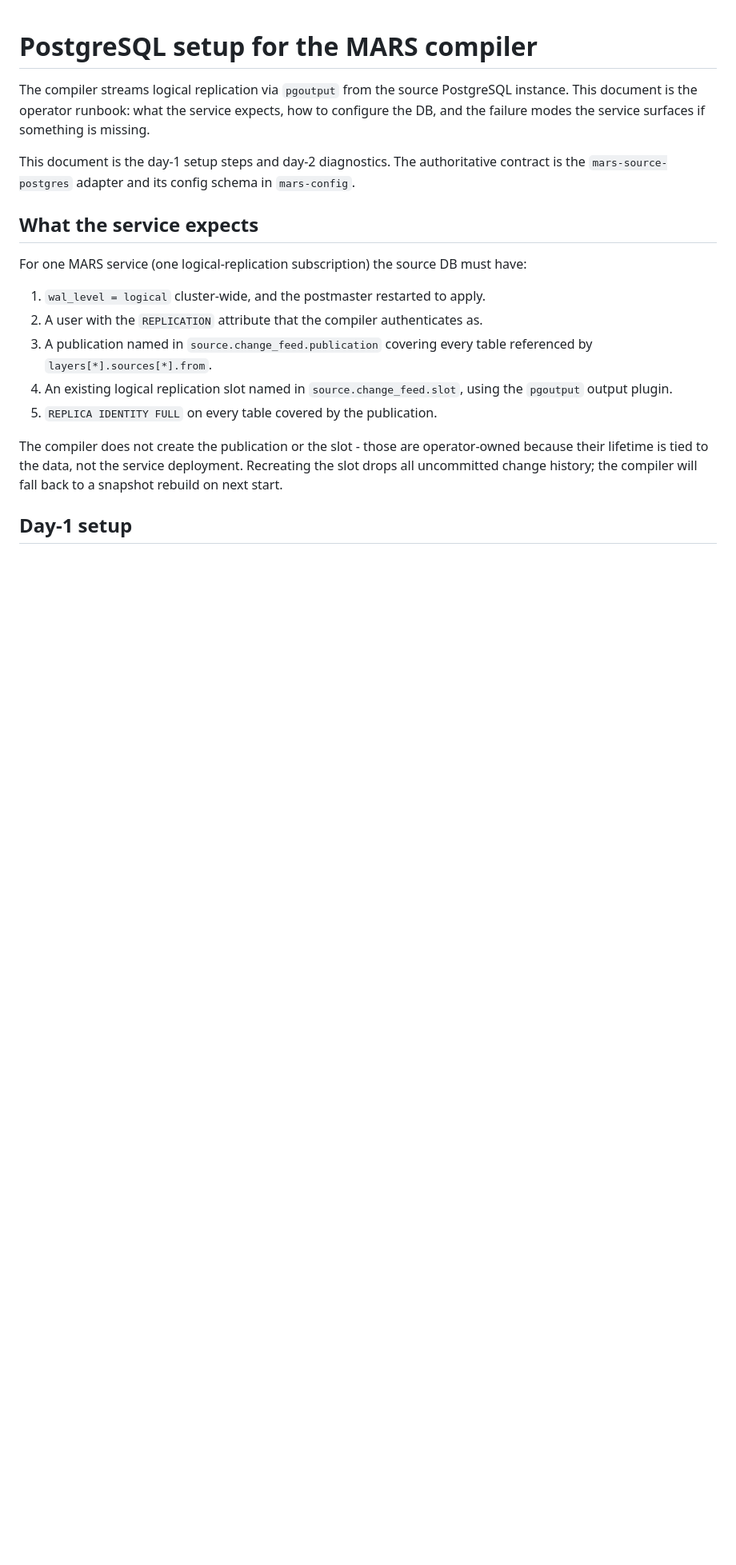
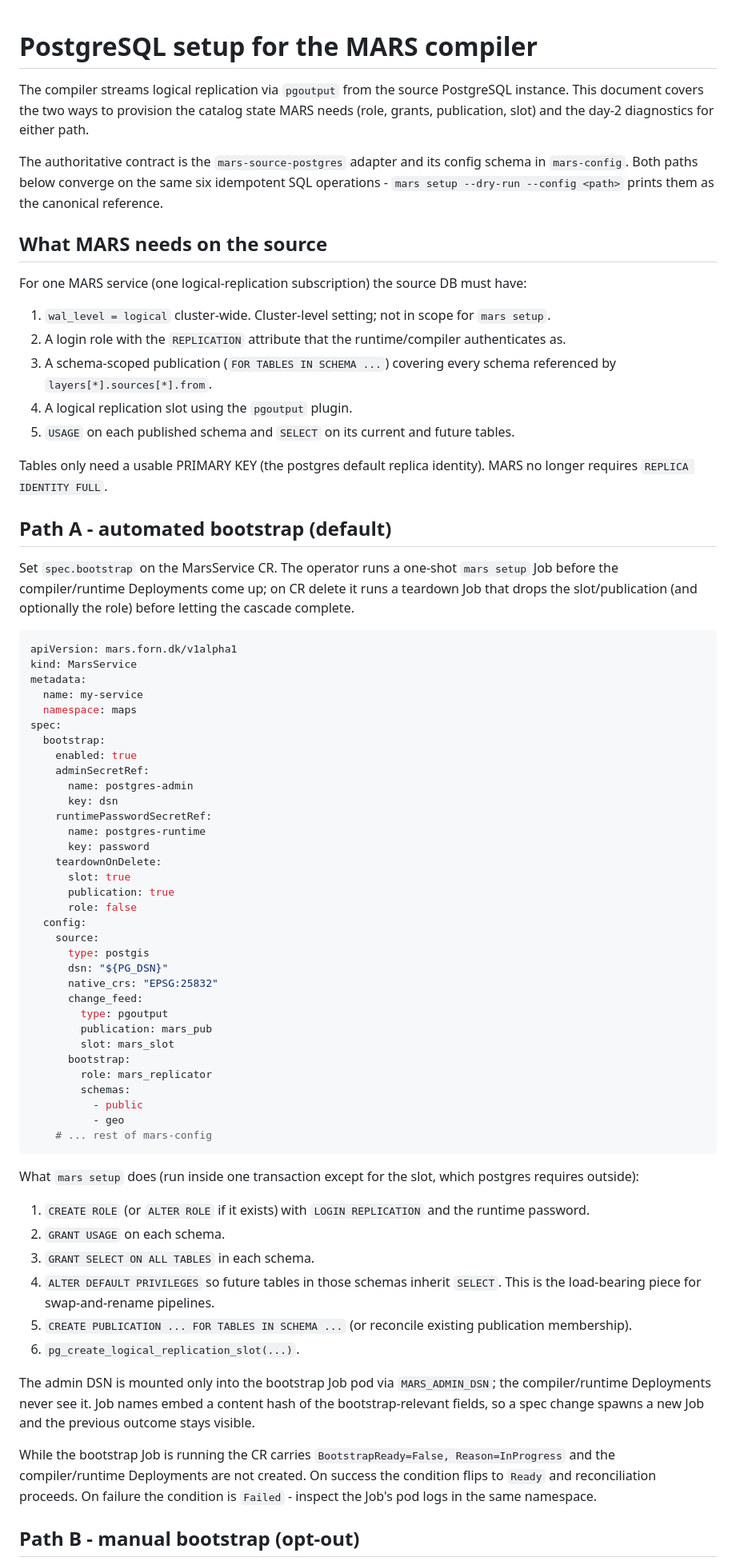
Before and after one commit to bhark/MARS, a Markdown page: docs/postgres-setup.md, the part around one of its changes. Shown at 80% size. Drawn GitHub-style; blank space fills up the shorter version.

````diff
--- a/docs/postgres-setup.md
+++ b/docs/postgres-setup.md
@@ -1,19 +1,73 @@
 # PostgreSQL setup for the MARS compiler
 
-The compiler streams logical replication via `pgoutput` from the source PostgreSQL instance. This document is the operator runbook: what the service expects, how to configure the DB, and the failure modes the service surfaces if something is missing.
+The compiler streams logical replication via `pgoutput` from the source PostgreSQL instance. This document covers the two ways to provision the catalog state MARS needs (role, grants, publication, slot) and the day-2 diagnostics for either path.
 
-This document is the day-1 setup steps and day-2 diagnostics. The authoritative contract is the `mars-source-postgres` adapter and its config schema in `mars-config`.
+The authoritative contract is the `mars-source-postgres` adapter and its config schema in `mars-config`. Both paths below converge on the same six idempotent SQL operations - `mars setup --dry-run --config <path>` prints them as the canonical reference.
 
-## What the service expects
+## What MARS needs on the source
 
 For one MARS service (one logical-replication subscription) the source DB must have:
 
-1. `wal_level = logical` cluster-wide, and the postmaster restarted to apply.
-2. A user with the `REPLICATION` attribute that the compiler authenticates as.
-3. A publication named in `source.change_feed.publication` covering every table referenced by `layers[*].sources[*].from`.
-4. An existing logical replication slot named in `source.change_feed.slot`, using the `pgoutput` output plugin.
-5. `REPLICA IDENTITY FULL` on every table covered by the publication.
+1. `wal_level = logical` cluster-wide. Cluster-level setting; not in scope for `mars setup`.
+2. A login role with the `REPLICATION` attribute that the runtime/compiler authenticates as.
+3. A schema-scoped publication (`FOR TABLES IN SCHEMA ...`) covering every schema referenced by `layers[*].sources[*].from`.
+4. A logical replication slot using the `pgoutput` plugin.
+5. `USAGE` on each published schema and `SELECT` on its current and future tables.
 
-The compiler does not create the publication or the slot - those are operator-owned because their lifetime is tied to the data, not the service deployment. Recreating the slot drops all uncommitted change history; the compiler will fall back to a snapshot rebuild on next start.
+Tables only need a usable PRIMARY KEY (the postgres default replica identity). MARS no longer requires `REPLICA IDENTITY FULL`.
 
-## Day-1 setup
+## Path A - automated bootstrap (default)
+
+Set `spec.bootstrap` on the MarsService CR. The operator runs a one-shot `mars setup` Job before the compiler/runtime Deployments come up; on CR delete it runs a teardown Job that drops the slot/publication (and optionally the role) before letting the cascade complete.
+
+```yaml
+apiVersion: mars.forn.dk/v1alpha1
+kind: MarsService
+metadata:
+  name: my-service
+  namespace: maps
+spec:
+  bootstrap:
+    enabled: true
+    adminSecretRef:
+      name: postgres-admin
+      key: dsn
+    runtimePasswordSecretRef:
+      name: postgres-runtime
+      key: password
+    teardownOnDelete:
+      slot: true
+      publication: true
+      role: false
+  config:
+    source:
+      type: postgis
+      dsn: "${PG_DSN}"
+      native_crs: "EPSG:25832"
+      change_feed:
+        type: pgoutput
+        publication: mars_pub
+        slot: mars_slot
+      bootstrap:
+        role: mars_replicator
+        schemas:
+          - public
+          - geo
+    # ... rest of mars-config
+```
+
+What `mars setup` does (run inside one transaction except for the slot, which postgres requires outside):
+
+1. `CREATE ROLE` (or `ALTER ROLE` if it exists) with `LOGIN REPLICATION` and the runtime password.
+2. `GRANT USAGE` on each schema.
+3. `GRANT SELECT ON ALL TABLES` in each schema.
+4. `ALTER DEFAULT PRIVILEGES` so future tables in those schemas inherit `SELECT`. This is the load-bearing piece for swap-and-rename pipelines.
+5. `CREATE PUBLICATION ... FOR TABLES IN SCHEMA ...` (or reconcile existing publication membership).
+6. `pg_create_logical_replication_slot(...)`.
+
+The admin DSN is mounted only into the bootstrap Job pod via `MARS_ADMIN_DSN`; the compiler/runtime Deployments never see it. Job names embed a content hash of the bootstrap-relevant fields, so a spec change spawns a new Job and the previous outcome stays visible.
+
+While the bootstrap Job is running the CR carries `BootstrapReady=False, Reason=InProgress` and the compiler/runtime Deployments are not created. On success the condition flips to `Ready` and reconciliation proceeds. On failure the condition is `Failed` - inspect the Job's pod logs in the same namespace.
+
+## Path B - manual bootstrap (opt-out)
+
````
Also changed, not shown: other parts of docs/postgres-setup.md (+56 -57 lines).
